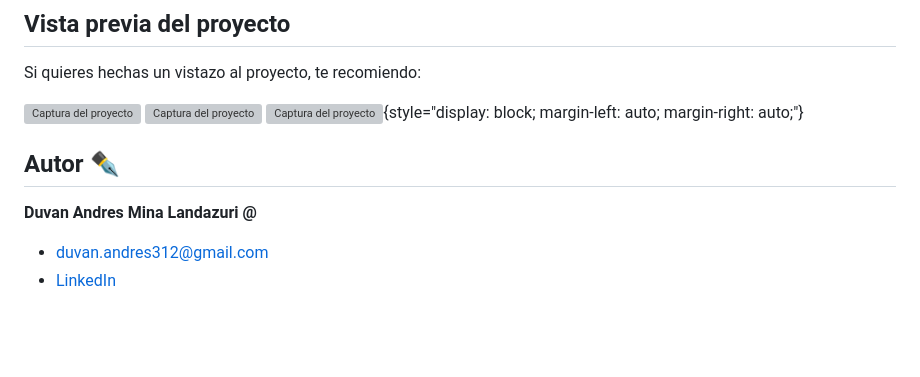
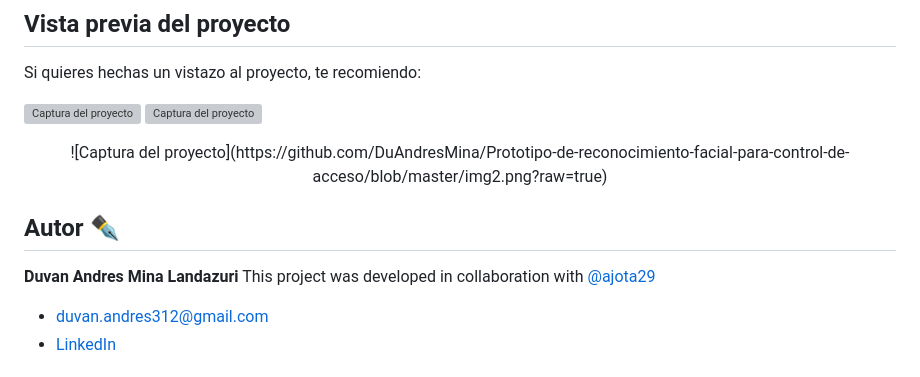
Before and after one commit to DuAndresMina/Prototipo-de-control-de-acceso-con-reconocimientofacial, a Markdown page: README.md, the part around the change. Drawn GitHub-style; blank space fills up the shorter version; grey boxes are pictures that could not be loaded.

Commit message:
Update README.md
Signed-off-by: Duvan Mina <129365067+DuAndresMina@users.noreply.github.com>

```diff
--- a/README.md
+++ b/README.md
@@ -27,11 +27,13 @@ Si quieres hechas un vistazo al proyecto, te recomiendo:
 
 ![Captura del proyecto](https://github.com/DuAndresMina/Prototipo-de-reconocimiento-facial-para-control-de-acceso/blob/master/IMG_7635.jpg?raw=true)
 ![Captura del proyecto](https://github.com/DuAndresMina/Prototipo-de-reconocimiento-facial-para-control-de-acceso/blob/master/IMG_7644.jpg?raw=true)
-![Captura del proyecto](https://github.com/DuAndresMina/Prototipo-de-reconocimiento-facial-para-control-de-acceso/blob/master/img2.png?raw=true){style="display: block; margin-left: auto; margin-right: auto;"}
+<div align="center">
+  ![Captura del proyecto](https://github.com/DuAndresMina/Prototipo-de-reconocimiento-facial-para-control-de-acceso/blob/master/img2.png?raw=true)
+</div>
 
 ## Autor ✒️
 **Duvan Andres Mina Landazuri**
-**@<ajota29>**
+This project was developed in collaboration with [@ajota29](https://github.com/ajota29)
 
 * [duvan.andres312@gmail.com](duvan.andres312@gmail.com)
 * [LinkedIn]([https://www.linkedin.com/in/tu-url-de-linkedin/](https://www.linkedin.com/in/duvan-mina-644b13156/))
```
